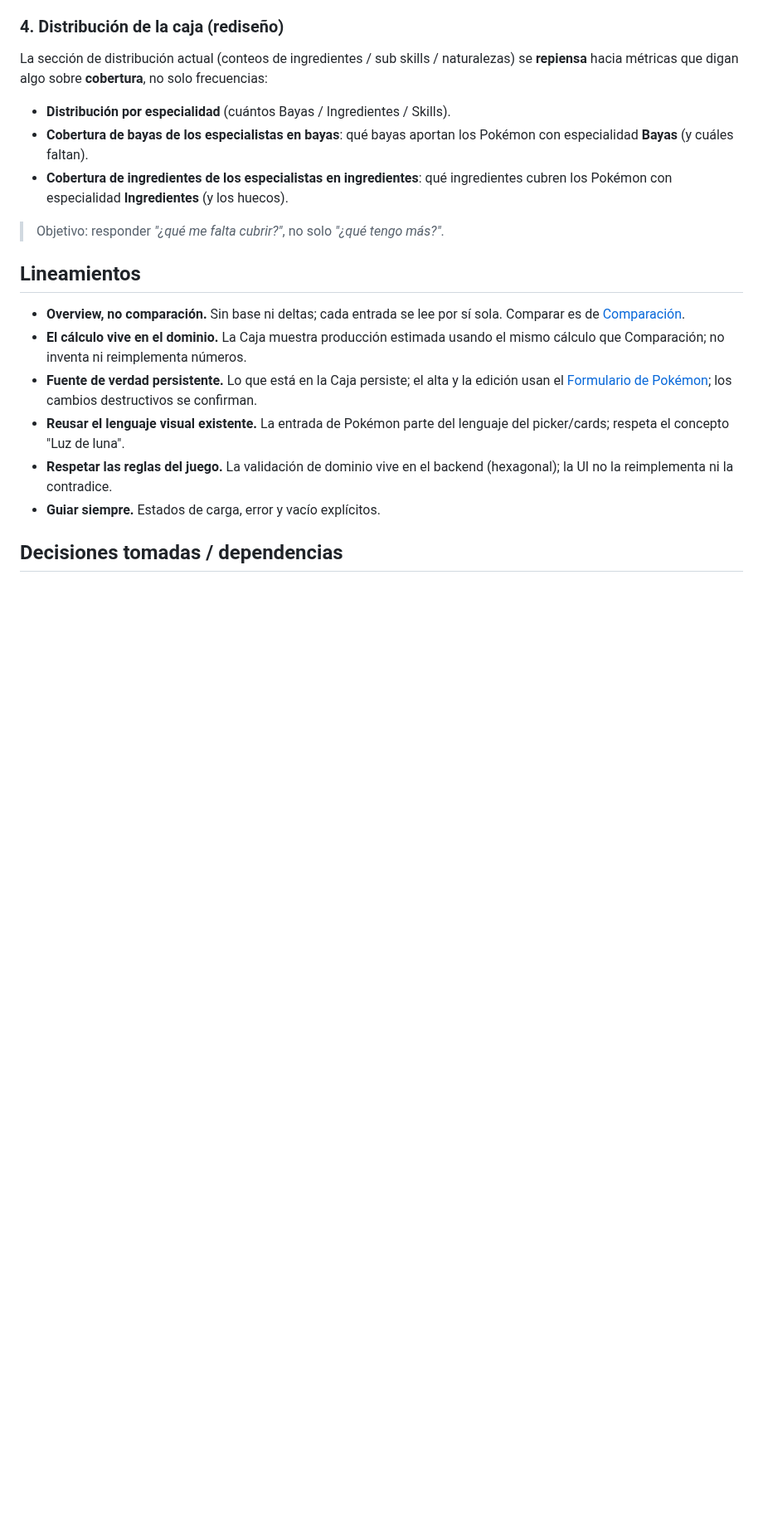
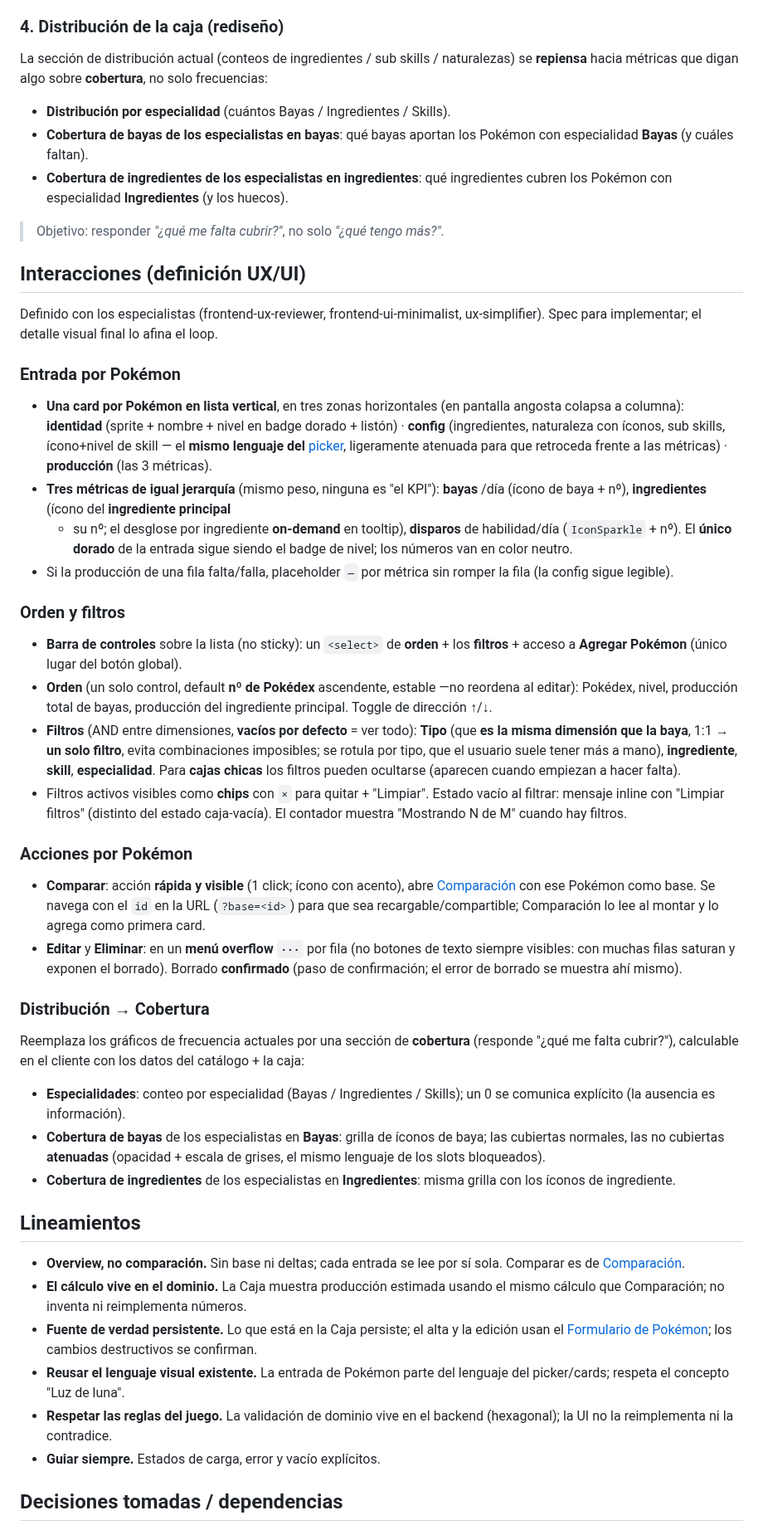
Before and after one commit to jpurplefox/sleepmon, a Markdown page: docs/features/caja-equipo.md, the part around the change. Shown at 83% size. Drawn GitHub-style; blank space fills up the shorter version.

Commit message:
Caja: interacciones (UX/UI): overview, controles, acciones y cobertura
Define las interacciones del rediseño de la Caja, consolidando UX + UI +
simplificación:

- Entrada por Pokémon en 3 zonas (identidad · config reusando el lenguaje del
  picker · 3 métricas de producción de igual jerarquía; único dorado = nivel).
- Barra de orden (default Pokédex) + filtros vacíos por defecto; tipo y baya
  son la misma dimensión (1:1) → un solo filtro; chips de filtro activo.
- Comparar = acción rápida (1 click, ?base=<id>); editar/eliminar en overflow
  "···" con borrado confirmado.
- Distribución → cobertura: especialidades + cobertura de bayas/ingredientes de
  los especialistas (íconos activos/atenuados, sin colores nuevos).

Baja a docs/features/caja-equipo.md (sección Interacciones) y agrega la
micro-decisión "Caja" a frontend/docs/ui-concept.md.

Co-Authored-By: Claude Opus 4.8 <noreply@anthropic.com>

```diff
--- a/docs/features/caja-equipo.md
+++ b/docs/features/caja-equipo.md
@@ -92,6 +92,67 @@ solo frecuencias:
 
 > Objetivo: responder *"¿qué me falta cubrir?"*, no solo *"¿qué tengo más?"*.
 
+## Interacciones (definición UX/UI)
+
+Definido con los especialistas (frontend-ux-reviewer, frontend-ui-minimalist,
+ux-simplifier). Spec para implementar; el detalle visual final lo afina el loop.
+
+### Entrada por Pokémon
+
+- **Una card por Pokémon en lista vertical**, en tres zonas horizontales (en
+  pantalla angosta colapsa a columna): **identidad** (sprite + nombre + nivel en
+  badge dorado + listón) · **config** (ingredientes, naturaleza con íconos, sub
+  skills, ícono+nivel de skill — el **mismo lenguaje del** [picker](../../frontend/src/components/BoxPicker.tsx),
+  ligeramente atenuada para que retroceda frente a las métricas) · **producción**
+  (las 3 métricas).
+- **Tres métricas de igual jerarquía** (mismo peso, ninguna es "el KPI"): **bayas**
+  /día (ícono de baya + nº), **ingredientes** (ícono del **ingrediente principal**
+  + su nº; el desglose por ingrediente **on-demand** en tooltip), **disparos** de
+  habilidad/día (`IconSparkle` + nº). El **único dorado** de la entrada sigue
+  siendo el badge de nivel; los números van en color neutro.
+- Si la producción de una fila falta/falla, placeholder `—` por métrica sin
+  romper la fila (la config sigue legible).
+
+### Orden y filtros
+
+- **Barra de controles** sobre la lista (no sticky): un `<select>` de **orden** +
+  los **filtros** + acceso a **Agregar Pokémon** (único lugar del botón global).
+- **Orden** (un solo control, default **nº de Pokédex** ascendente, estable —no
+  reordena al editar): Pokédex, nivel, producción total de bayas, producción del
+  ingrediente principal. Toggle de dirección ↑/↓.
+- **Filtros** (AND entre dimensiones, **vacíos por defecto** = ver todo): **Tipo**
+  (que **es la misma dimensión que la baya**, 1:1 → **un solo filtro**, evita
+  combinaciones imposibles; se rotula por tipo, que el usuario suele tener más a
+  mano), **ingrediente**, **skill**, **especialidad**. Para **cajas chicas** los
+  filtros pueden ocultarse (aparecen cuando empiezan a hacer falta).
+- Filtros activos visibles como **chips** con `×` para quitar + "Limpiar". Estado
+  vacío al filtrar: mensaje inline con "Limpiar filtros" (distinto del estado
+  caja-vacía). El contador muestra "Mostrando N de M" cuando hay filtros.
+
+### Acciones por Pokémon
+
+- **Comparar**: acción **rápida y visible** (1 click; ícono con acento), abre
+  [Comparación](./comparacion.md) con ese Pokémon como base. Se navega con el `id`
+  en la URL (`?base=<id>`) para que sea recargable/compartible; Comparación lo lee
+  al montar y lo agrega como primera card.
+- **Editar** y **Eliminar**: en un **menú overflow `···`** por fila (no botones de
+  texto siempre visibles: con muchas filas saturan y exponen el borrado). Borrado
+  **confirmado** (paso de confirmación; el error de borrado se muestra ahí mismo).
+
+### Distribución → Cobertura
+
+Reemplaza los gráficos de frecuencia actuales por una sección de **cobertura**
+(responde "¿qué me falta cubrir?"), calculable en el cliente con los datos del
+catálogo + la caja:
+
+- **Especialidades**: conteo por especialidad (Bayas / Ingredientes / Skills);
+  un 0 se comunica explícito (la ausencia es información).
+- **Cobertura de bayas** de los especialistas en **Bayas**: grilla de íconos de
+  baya; las cubiertas normales, las no cubiertas **atenuadas** (opacidad +
+  escala de grises, el mismo lenguaje de los slots bloqueados).
+- **Cobertura de ingredientes** de los especialistas en **Ingredientes**: misma
+  grilla con los íconos de ingrediente.
+
 ## Lineamientos
 
 - **Overview, no comparación.** Sin base ni deltas; cada entrada se lee por sí
```
Also changed, not shown: frontend/docs/ui-concept.md (+6 -0 lines).
